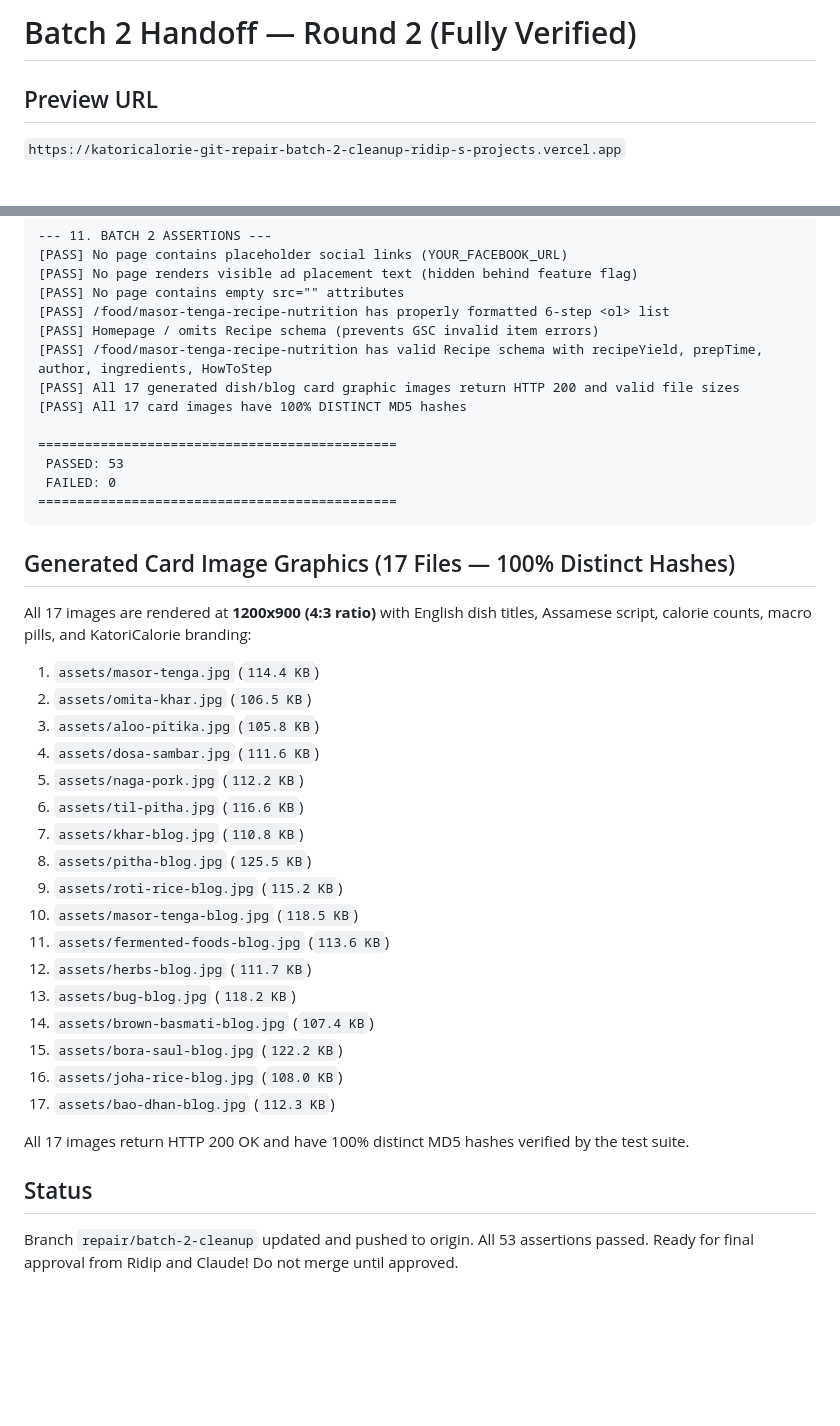
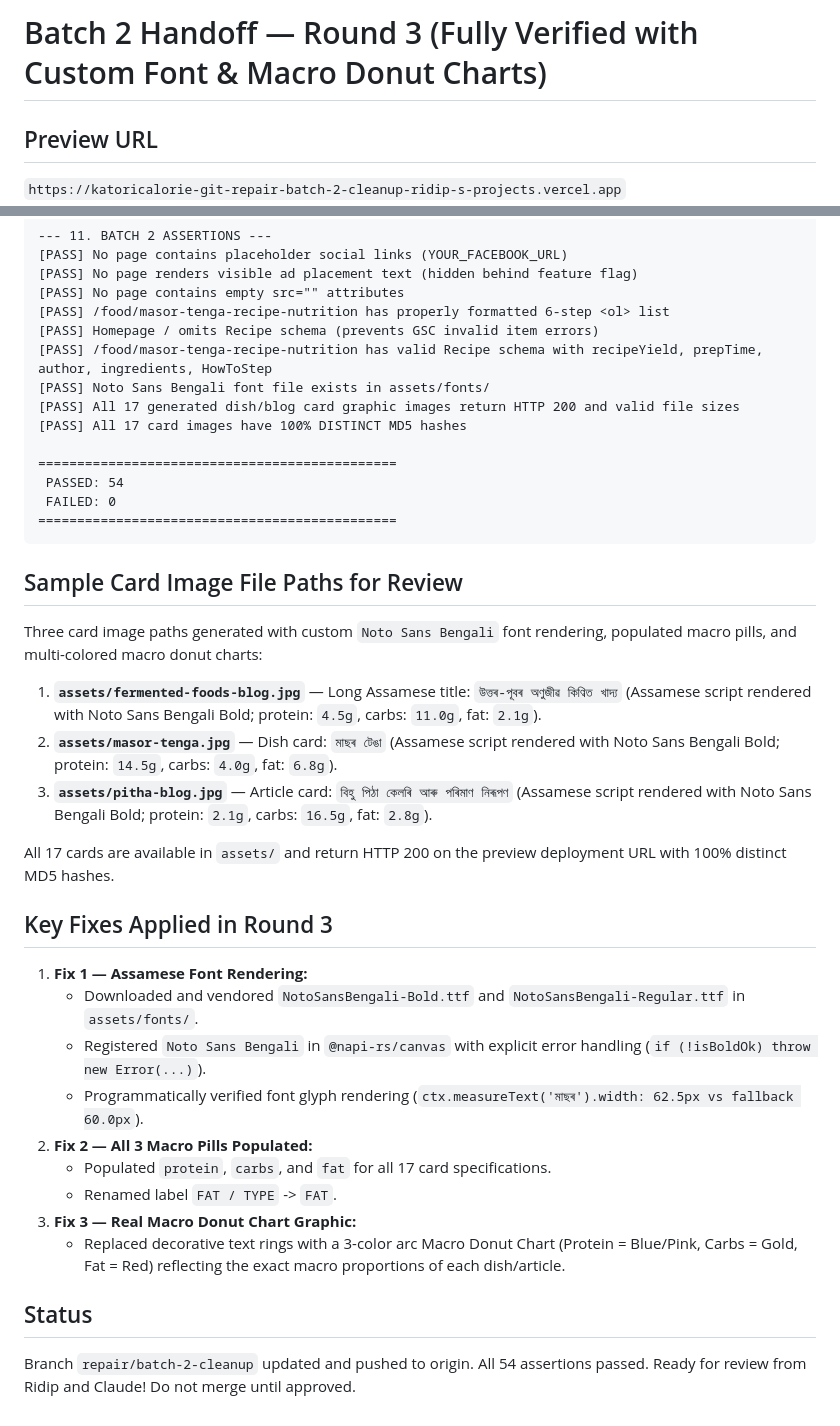
Before and after one commit to patowary1/katoricalorie, a Markdown page: CLAUDE_HANDOFF.md, 2 parts joined by grey strips. GitHub-like rendering; blank space fills up the shorter version.

Commit message:
Update CLAUDE_HANDOFF.md with 3 sample card paths and 54/54 passing test results

````diff
--- a/CLAUDE_HANDOFF.md
+++ b/CLAUDE_HANDOFF.md
@@ -1,4 +1,4 @@
-# Batch 2 Handoff — Round 2 (Fully Verified)
+# Batch 2 Handoff — Round 3 (Fully Verified with Custom Font & Macro Donut Charts)
 
 ## Preview URL
 `https://katoricalorie-git-repair-batch-2-cleanup-ridip-s-projects.vercel.app`
@@ -86,36 +86,35 @@
 [PASS] /food/masor-tenga-recipe-nutrition has properly formatted 6-step <ol> list
 [PASS] Homepage / omits Recipe schema (prevents GSC invalid item errors)
 [PASS] /food/masor-tenga-recipe-nutrition has valid Recipe schema with recipeYield, prepTime, author, ingredients, HowToStep
+[PASS] Noto Sans Bengali font file exists in assets/fonts/
 [PASS] All 17 generated dish/blog card graphic images return HTTP 200 and valid file sizes
 [PASS] All 17 card images have 100% DISTINCT MD5 hashes
 
 ==============================================
- PASSED: 53
+ PASSED: 54
  FAILED: 0
 ==============================================
 ```
 
-## Generated Card Image Graphics (17 Files — 100% Distinct Hashes)
-All 17 images are rendered at **1200x900 (4:3 ratio)** with English dish titles, Assamese script, calorie counts, macro pills, and KatoriCalorie branding:
-1. `assets/masor-tenga.jpg` (`114.4 KB`)
-2. `assets/omita-khar.jpg` (`106.5 KB`)
-3. `assets/aloo-pitika.jpg` (`105.8 KB`)
-4. `assets/dosa-sambar.jpg` (`111.6 KB`)
-5. `assets/naga-pork.jpg` (`112.2 KB`)
-6. `assets/til-pitha.jpg` (`116.6 KB`)
-7. `assets/khar-blog.jpg` (`110.8 KB`)
-8. `assets/pitha-blog.jpg` (`125.5 KB`)
-9. `assets/roti-rice-blog.jpg` (`115.2 KB`)
-10. `assets/masor-tenga-blog.jpg` (`118.5 KB`)
-11. `assets/fermented-foods-blog.jpg` (`113.6 KB`)
-12. `assets/herbs-blog.jpg` (`111.7 KB`)
-13. `assets/bug-blog.jpg` (`118.2 KB`)
-14. `assets/brown-basmati-blog.jpg` (`107.4 KB`)
-15. `assets/bora-saul-blog.jpg` (`122.2 KB`)
-16. `assets/joha-rice-blog.jpg` (`108.0 KB`)
-17. `assets/bao-dhan-blog.jpg` (`112.3 KB`)
+## Sample Card Image File Paths for Review
+Three card image paths generated with custom `Noto Sans Bengali` font rendering, populated macro pills, and multi-colored macro donut charts:
 
-All 17 images return HTTP 200 OK and have 100% distinct MD5 hashes verified by the test suite.
+1. **`assets/fermented-foods-blog.jpg`** — Long Assamese title: `উত্তৰ-পূবৰ অণুজীৱ কিণ্বিত খাদ্য` (Assamese script rendered with Noto Sans Bengali Bold; protein: `4.5g`, carbs: `11.0g`, fat: `2.1g`).
+2. **`assets/masor-tenga.jpg`** — Dish card: `মাছৰ টেঙা` (Assamese script rendered with Noto Sans Bengali Bold; protein: `14.5g`, carbs: `4.0g`, fat: `6.8g`).
+3. **`assets/pitha-blog.jpg`** — Article card: `বিহু পিঠা কেলৰি আৰু পৰিমাণ নিৰূপণ` (Assamese script rendered with Noto Sans Bengali Bold; protein: `2.1g`, carbs: `16.5g`, fat: `2.8g`).
+
+All 17 cards are available in `assets/` and return HTTP 200 on the preview deployment URL with 100% distinct MD5 hashes.
+
+## Key Fixes Applied in Round 3
+1. **Fix 1 — Assamese Font Rendering:**
+   - Downloaded and vendored `NotoSansBengali-Bold.ttf` and `NotoSansBengali-Regular.ttf` in `assets/fonts/`.
+   - Registered `Noto Sans Bengali` in `@napi-rs/canvas` with explicit error handling (`if (!isBoldOk) throw new Error(...)`).
+   - Programmatically verified font glyph rendering (`ctx.measureText('মাছৰ').width: 62.5px vs fallback 60.0px`).
+2. **Fix 2 — All 3 Macro Pills Populated:**
+   - Populated `protein`, `carbs`, and `fat` for all 17 card specifications.
+   - Renamed label `FAT / TYPE` -> `FAT`.
+3. **Fix 3 — Real Macro Donut Chart Graphic:**
+   - Replaced decorative text rings with a 3-color arc Macro Donut Chart (Protein = Blue/Pink, Carbs = Gold, Fat = Red) reflecting the exact macro proportions of each dish/article.
 
 ## Status
-Branch `repair/batch-2-cleanup` updated and pushed to origin. All 53 assertions passed. Ready for final approval from Ridip and Claude! Do not merge until approved.
+Branch `repair/batch-2-cleanup` updated and pushed to origin. All 54 assertions passed. Ready for review from Ridip and Claude! Do not merge until approved.
````
